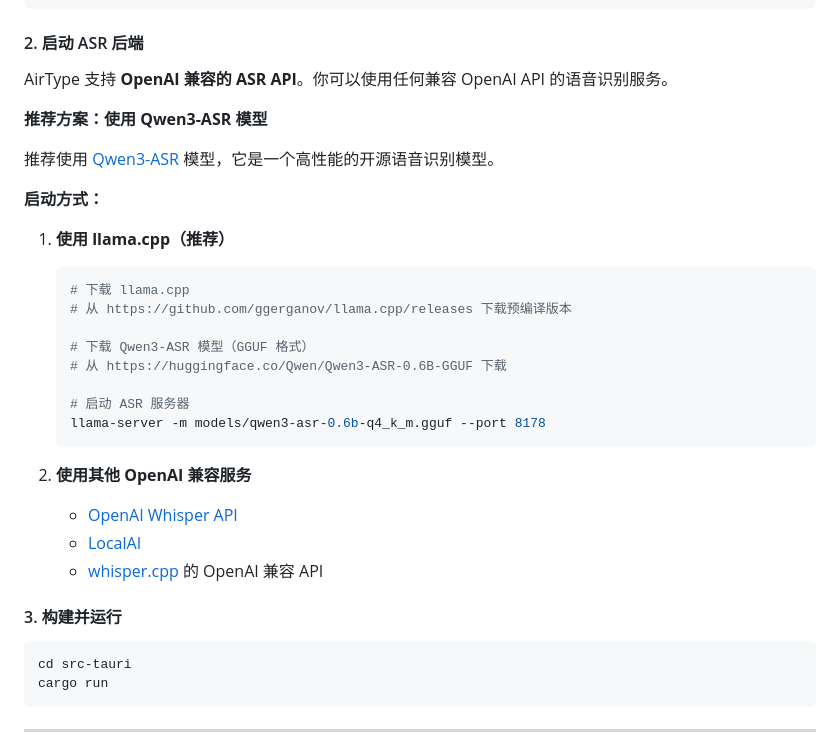
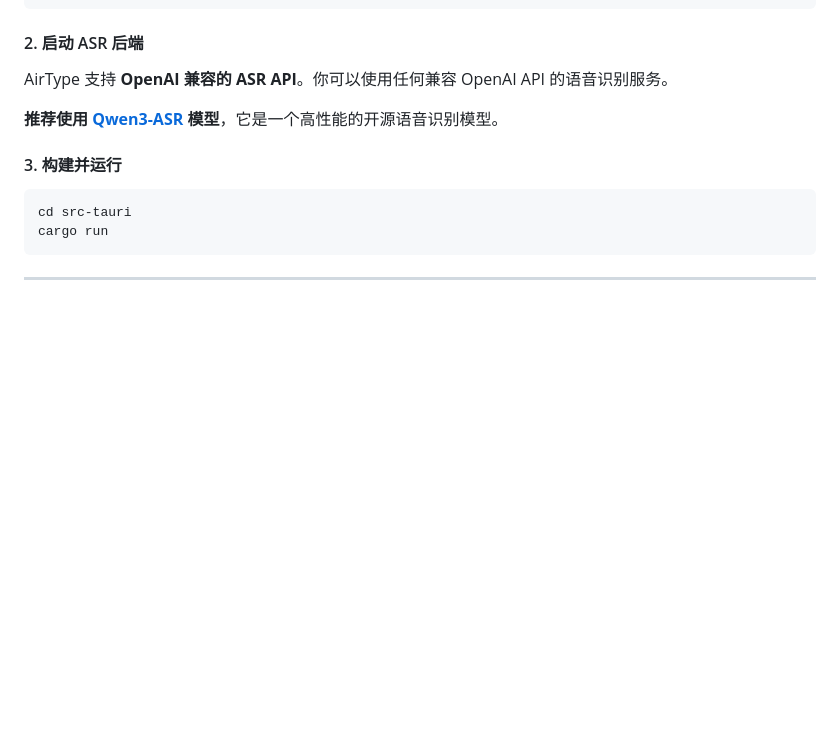
Before and after one commit to yanghan-cyber/AirType, a Markdown page: README.md, the part around the change. Rendered like a GitHub page; blank space fills up the shorter version.

Commit message:
Simplify README: remove llama.cpp details, keep Qwen3-ASR recommendation

````diff
--- a/README.md
+++ b/README.md
@@ -64,28 +64,7 @@ cd airType
 
 AirType 支持 **OpenAI 兼容的 ASR API**。你可以使用任何兼容 OpenAI API 的语音识别服务。
 
-**推荐方案：使用 Qwen3-ASR 模型**
-
-推荐使用 [Qwen3-ASR](https://github.com/QwenLM/Qwen3-ASR) 模型，它是一个高性能的开源语音识别模型。
-
-**启动方式：**
-
-1. **使用 llama.cpp（推荐）**
-   ```bash
-   # 下载 llama.cpp
-   # 从 https://github.com/ggerganov/llama.cpp/releases 下载预编译版本
-
-   # 下载 Qwen3-ASR 模型（GGUF 格式）
-   # 从 https://huggingface.co/Qwen/Qwen3-ASR-0.6B-GGUF 下载
-
-   # 启动 ASR 服务器
-   llama-server -m models/qwen3-asr-0.6b-q4_k_m.gguf --port 8178
-   ```
-
-2. **使用其他 OpenAI 兼容服务**
-   - [OpenAI Whisper API](https://platform.openai.com/docs/api-reference/audio)
-   - [LocalAI](https://github.com/go-skynet/LocalAI)
-   - [whisper.cpp](https://github.com/ggerganov/whisper.cpp) 的 OpenAI 兼容 API
+**推荐使用 [Qwen3-ASR](https://github.com/QwenLM/Qwen3-ASR) 模型**，它是一个高性能的开源语音识别模型。
 
 #### 3. 构建并运行
 
````
